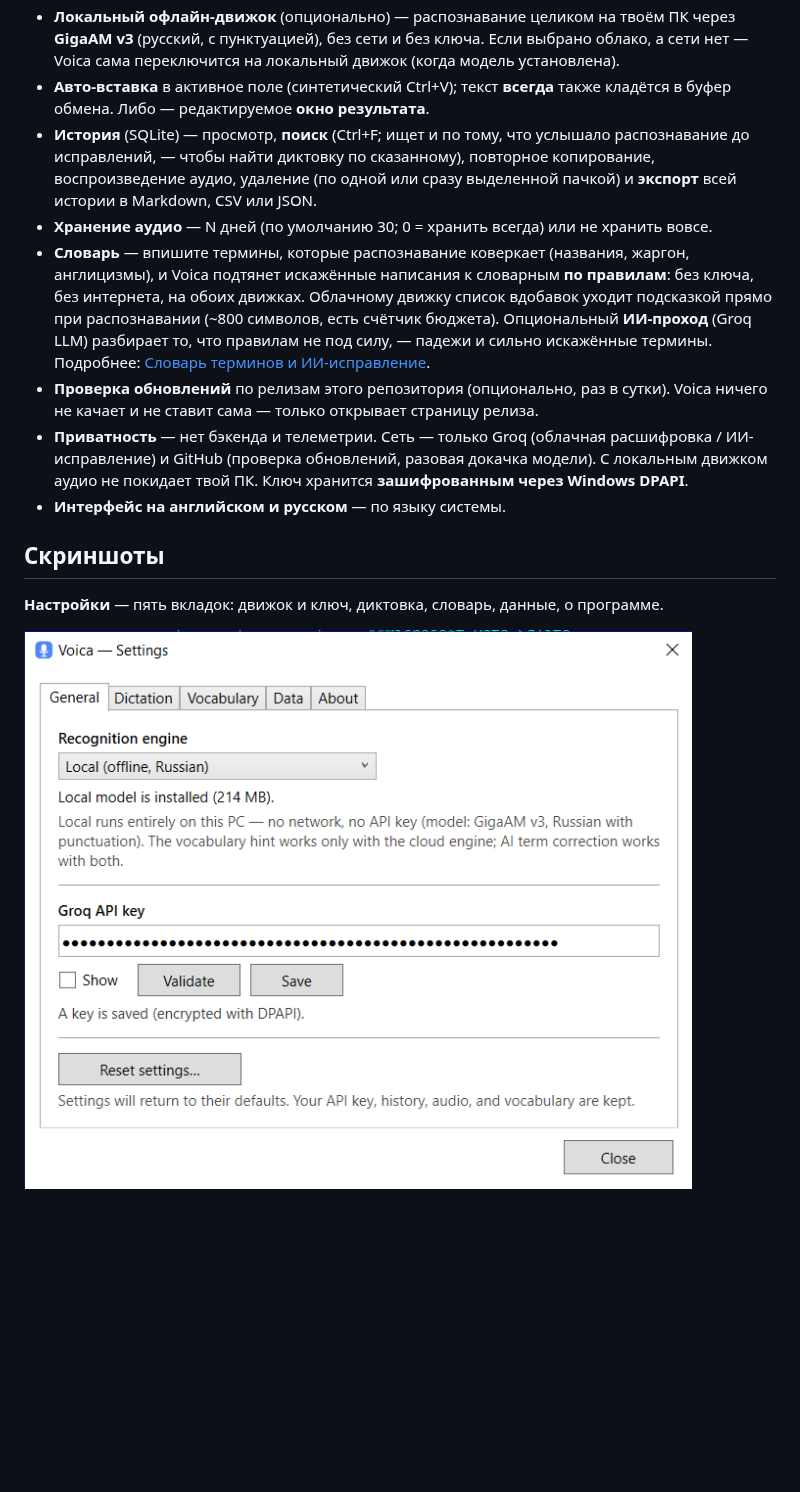
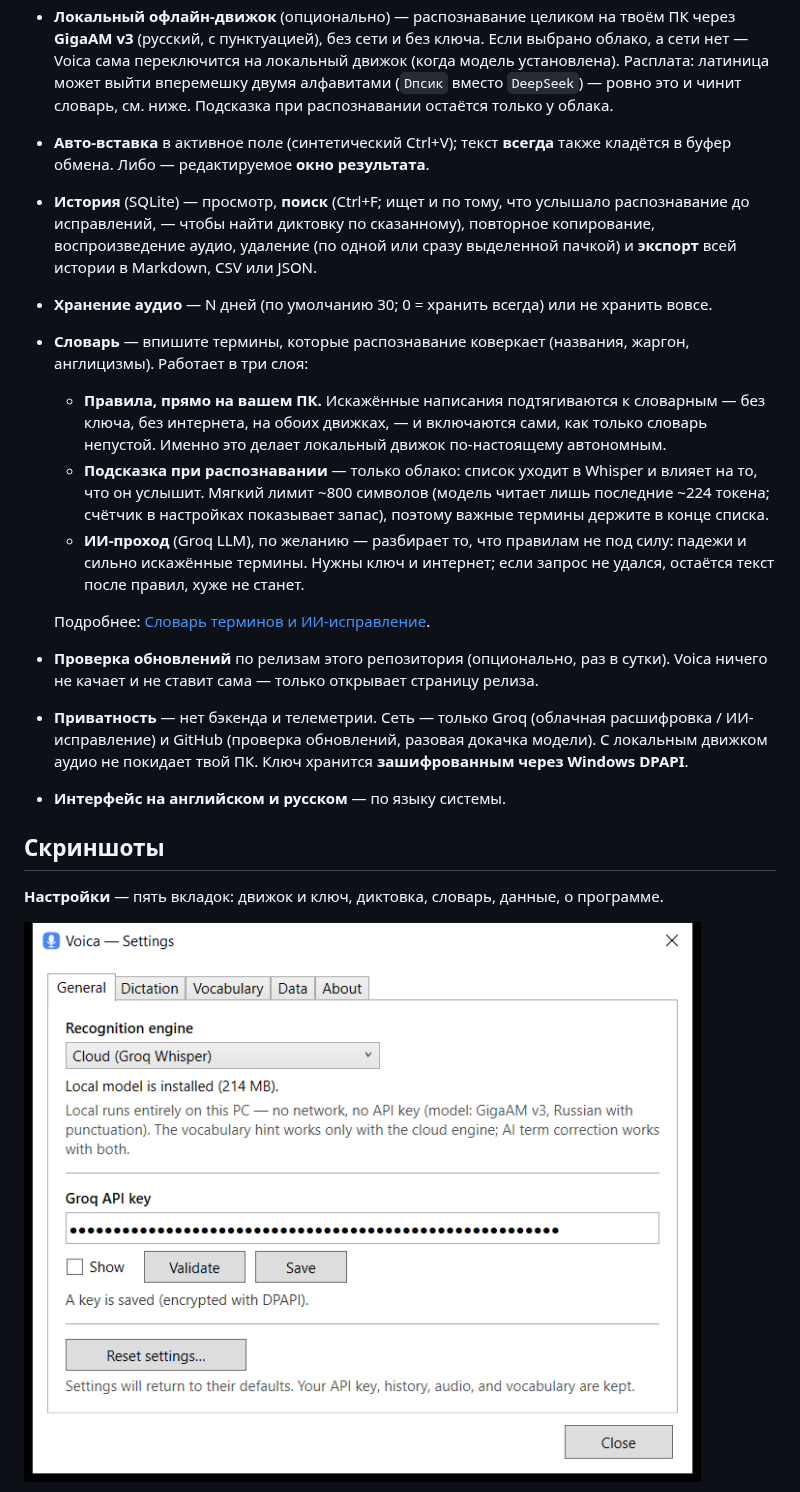
Before and after one commit to Inhum/voica-win, a Markdown page: README.ru.md, the part around one of its changes. Drawn GitHub-style; pictures changed too: docs/settings-general.png; blank space fills up the shorter version.

```diff
--- a/README.ru.md
+++ b/README.ru.md
@@ -48,7 +48,9 @@ Voica бесплатна и останется бесплатной — все
   жёстко русский/английский).
 - **Локальный офлайн-движок** (опционально) — распознавание целиком на твоём ПК через **GigaAM v3**
   (русский, с пунктуацией), без сети и без ключа. Если выбрано облако, а сети нет — Voica сама
-  переключится на локальный движок (когда модель установлена).
+  переключится на локальный движок (когда модель установлена). Расплата: латиница может выйти
+  вперемешку двумя алфавитами (`Dпсик` вместо `DeepSeek`) — ровно это и чинит словарь, см. ниже.
+  Подсказка при распознавании остаётся только у облака.
 - **Авто‑вставка** в активное поле (синтетический Ctrl+V); текст **всегда** также кладётся в буфер
   обмена. Либо — редактируемое **окно результата**.
 - **История** (SQLite) — просмотр, **поиск** (Ctrl+F; ищет и по тому, что услышало распознавание
@@ -56,12 +58,19 @@ Voica бесплатна и останется бесплатной — все
   аудио, удаление (по одной или сразу выделенной пачкой) и **экспорт** всей истории в Markdown,
   CSV или JSON.
 - **Хранение аудио** — N дней (по умолчанию 30; 0 = хранить всегда) или не хранить вовсе.
-- **Словарь** — впишите термины, которые распознавание коверкает (названия, жаргон, англицизмы),
-  и Voica подтянет искажённые написания к словарным **по правилам**: без ключа, без интернета,
-  на обоих движках. Облачному движку список вдобавок уходит подсказкой прямо при распознавании
-  (~800 символов, есть счётчик бюджета). Опциональный **ИИ-проход** (Groq LLM) разбирает то, что
-  правилам не под силу, — падежи и сильно искажённые термины. Подробнее:
-  [Словарь терминов и ИИ-исправление](docs/terms-ai.ru.md).
+- **Словарь** — впишите термины, которые распознавание коверкает (названия, жаргон, англицизмы).
+  Работает в три слоя:
+  - **Правила, прямо на вашем ПК.** Искажённые написания подтягиваются к словарным — без ключа,
+    без интернета, на обоих движках, — и включаются сами, как только словарь непустой. Именно это
+    делает локальный движок по-настоящему автономным.
+  - **Подсказка при распознавании** — только облако: список уходит в Whisper и влияет на то, что
+    он услышит. Мягкий лимит ~800 символов (модель читает лишь последние ~224 токена; счётчик в
+    настройках показывает запас), поэтому важные термины держите в конце списка.
+  - **ИИ-проход** (Groq LLM), по желанию — разбирает то, что правилам не под силу: падежи и сильно
+    искажённые термины. Нужны ключ и интернет; если запрос не удался, остаётся текст после правил,
+    хуже не станет.
+
+  Подробнее: [Словарь терминов и ИИ-исправление](docs/terms-ai.ru.md).
 - **Проверка обновлений** по релизам этого репозитория (опционально, раз в сутки). Voica ничего не
   качает и не ставит сама — только открывает страницу релиза.
 - **Приватность** — нет бэкенда и телеметрии. Сеть — только Groq (облачная расшифровка /
```
Also changed, not shown: other parts of README.ru.md (+1 -1 lines), README.md (+20 -9 lines), docs/settings-about.png, docs/settings-data.png, docs/settings-dictation.png.
